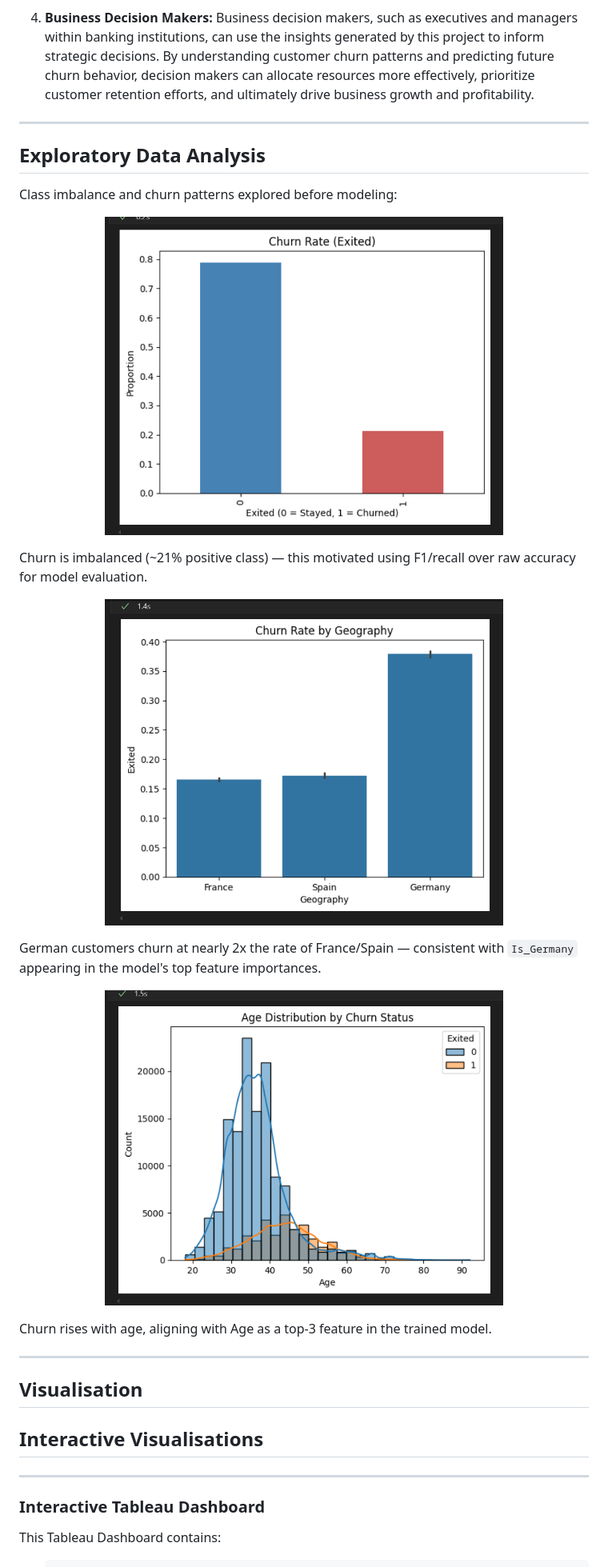
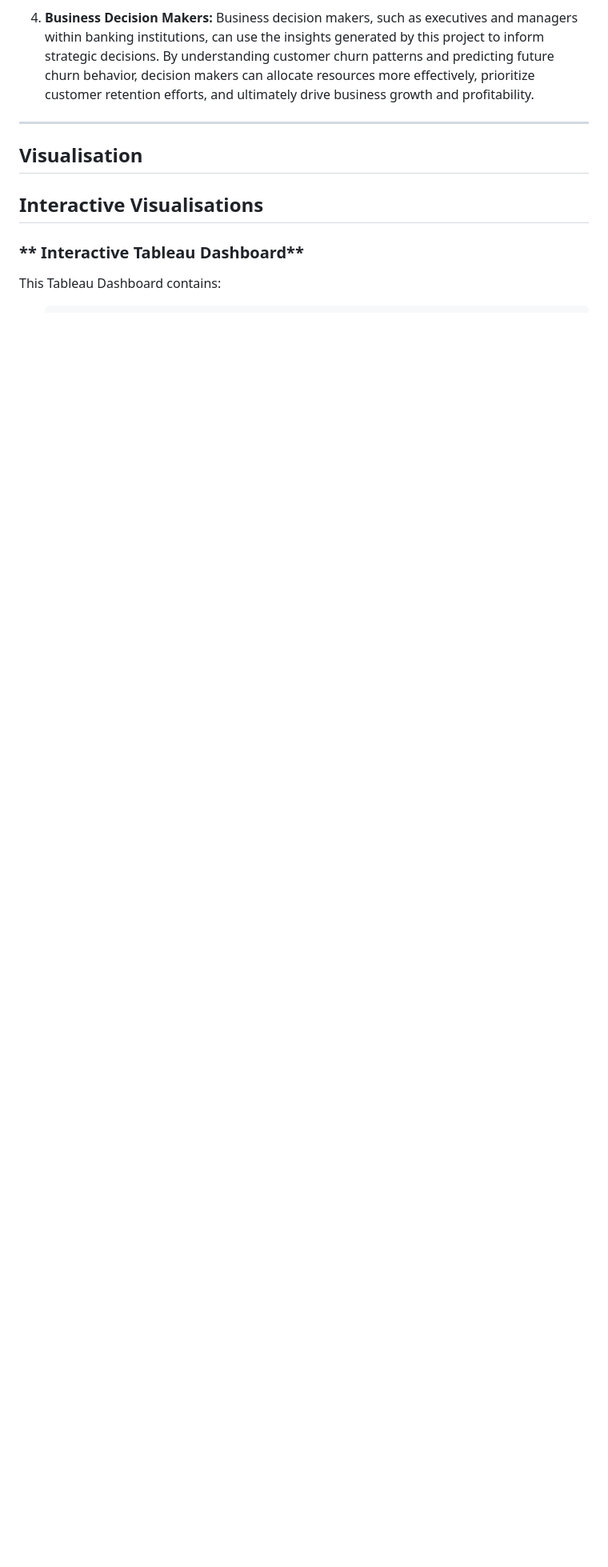
Before and after one commit to paradise2580/CREDIT-PULSE, a Markdown page: README.md, the part around one of its changes. Shown at 80% size. GitHub-like rendering; blank space fills up the shorter version.

```diff
--- a/README.md
+++ b/README.md
@@ -169,39 +167,10 @@ The churn class is a minority (~21% of customers), so accuracy alone is misleadi
 
 
 --------------------------------------------------------------------------------------------------------------------------------------------------------------------------
-
-## Exploratory Data Analysis
-Class imbalance and churn patterns explored before modeling:
-
-<p align="center">
-  <img src="./Images/eda_churnrate.png" width="70%">
-</p>
-
-Churn is imbalanced (~21% positive class) — this motivated using F1/recall over raw accuracy for model evaluation.
-
-<p align="center">
-  <img src="./Images/eda_churnrate_by_geography.png" width="70%">
-</p>
-
-German customers churn at nearly 2x the rate of France/Spain — consistent with `Is_Germany` appearing in the model's top feature importances.
-
-<p align="center">
-  <img src="./Images/eda_churnrate_by_age.png" width="70%">
-</p>
-
-Churn rises with age, aligning with Age as a top-3 feature in the trained model.
-
------------------------------------------------------------------------------------------------------------------------------------------------------------------------------
-
 ## Visualisation
 
 ## Interactive Visualisations
-
------------------------------------------------------------------------------------------------------------------------------------------------------------------------------
-
-
-
-### **Interactive Tableau Dashboard**
+### ** Interactive Tableau Dashboard**
 This Tableau Dashboard contains:
 1)      An interactive histogram that shows the distribution of account balance of the dataset, as well as an interactive area chart that shows the Churn distribution across age range. The visualisations can be altered by clicking the slicer buttons to filter based on which country the user wants to see distribution for:
 <p align="center">
```
Also changed, not shown: other parts of README.md (+9 -5 lines).
